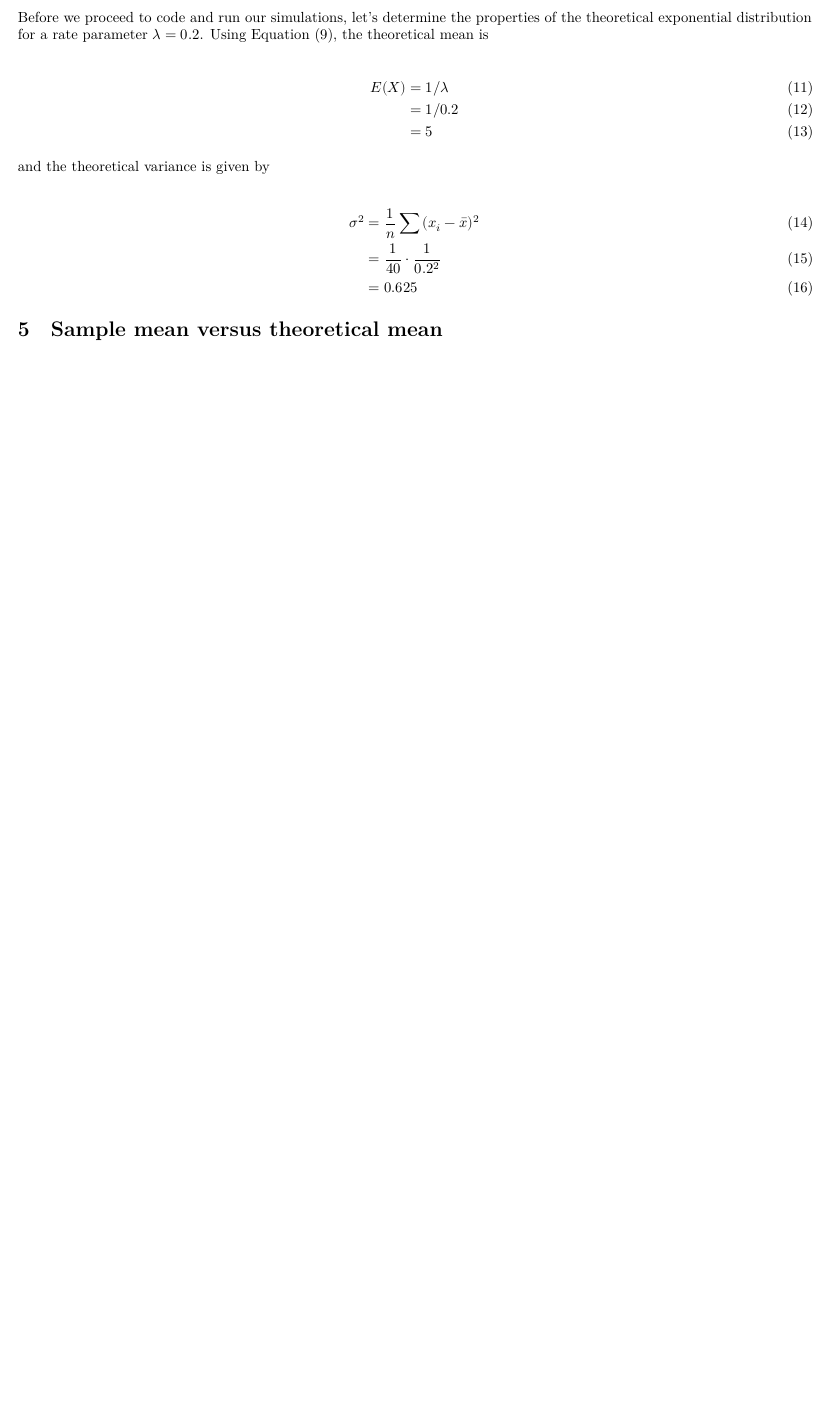
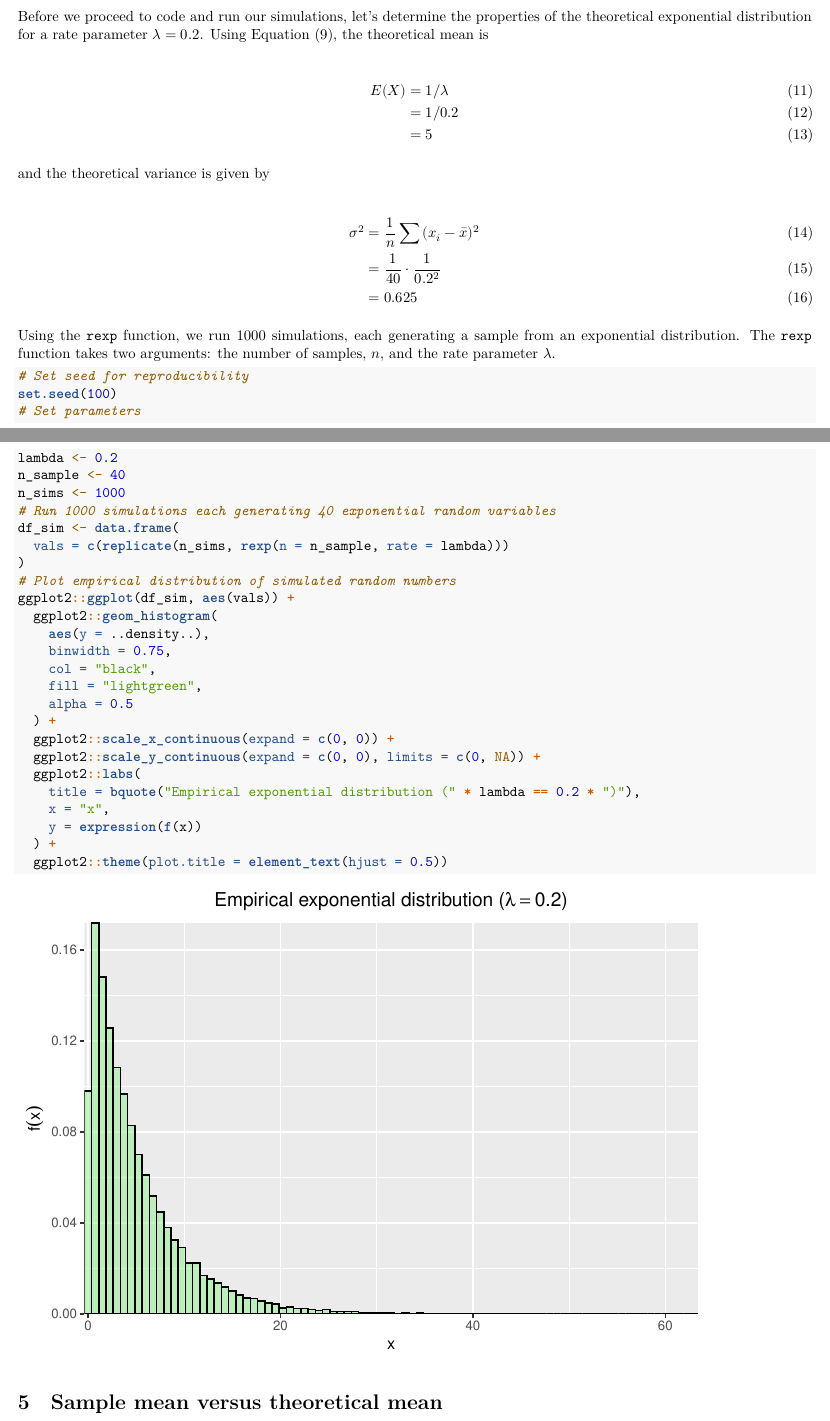
Before and after one commit to hkpragji/jhu-datascience, an R Markdown document (stat_inf_simulations.Rmd): part of page 3 of 3 before the commit and two parts of pages 3 and 4 of 4 after it, the two joined at a grey line, cut so that both start at the same text, the shorter picture padded with empty space. Rendered offline with R 4.5, knitr and Pandoc, then LaTeX, with nearby package versions; code that draws random numbers runs with fixed seeds of ours; a font, style sheet, LaTeX package, included part or bibliography that could not be used is replaced or left out.

Commit message:
feat: Plot empirical exponential distribution for 1000 simulations of 40 RVs

````diff
--- a/stat_inf_simulations.Rmd
+++ b/stat_inf_simulations.Rmd
@@ -206,13 +206,37 @@ and the theoretical variance is given by
   &= 0.625
 \end{align}
 
-```{r exp-sims}
+Using the `rexp` function, we run 1000 simulations, each generating a sample from an exponential distribution. The `rexp` function takes two arguments: the number of samples, $n$, and the rate parameter $\lambda$.
+
+```{r exp-sims, echo = TRUE}
 # Set seed for reproducibility
 set.seed(100)
 # Set parameters
-lambda <- 1
+lambda <- 0.2
 n_sample <- 40
 n_sims <- 1000
+# Run 1000 simulations each generating 40 exponential random variables
+df_sim <- data.frame(
+  vals = c(replicate(n_sims, rexp(n = n_sample, rate = lambda)))
+)
+# Plot empirical distribution of simulated random numbers
+ggplot2::ggplot(df_sim, aes(vals)) +
+  ggplot2::geom_histogram(
+    aes(y = ..density..),
+    binwidth = 0.75,
+    col = "black",
+    fill = "lightgreen",
+    alpha = 0.5
+  ) +
+  ggplot2::scale_x_continuous(expand = c(0, 0)) +
+  ggplot2::scale_y_continuous(expand = c(0, 0), limits = c(0, NA)) +
+  ggplot2::labs(
+    title = bquote("Empirical exponential distribution (" * lambda == 0.2 * ")"),
+    x = "x",
+    y = expression(f(x))
+  ) +
+  ggplot2::theme(plot.title = element_text(hjust = 0.5))
+
 ```
 
 \section{Sample mean versus theoretical mean}
````
Also changed, not shown: stat_inf_simulations.Rmd (2 more changed lines).
